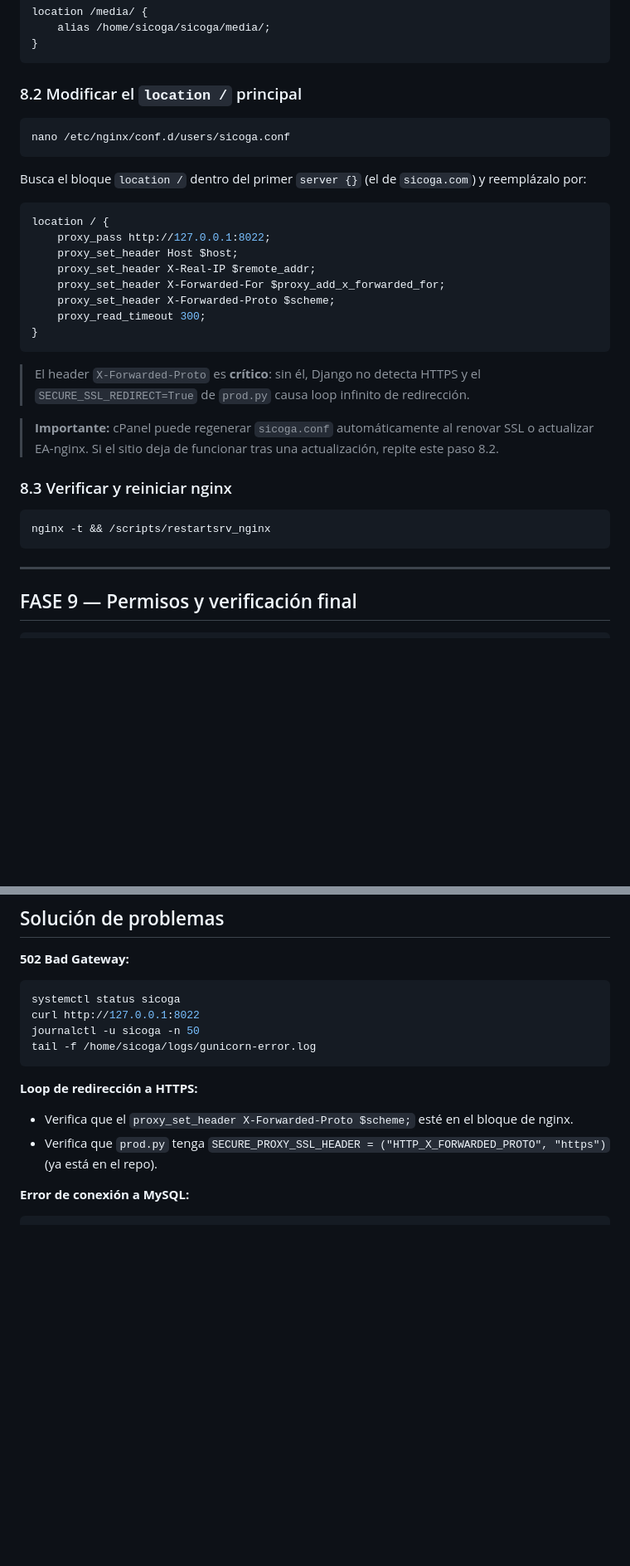
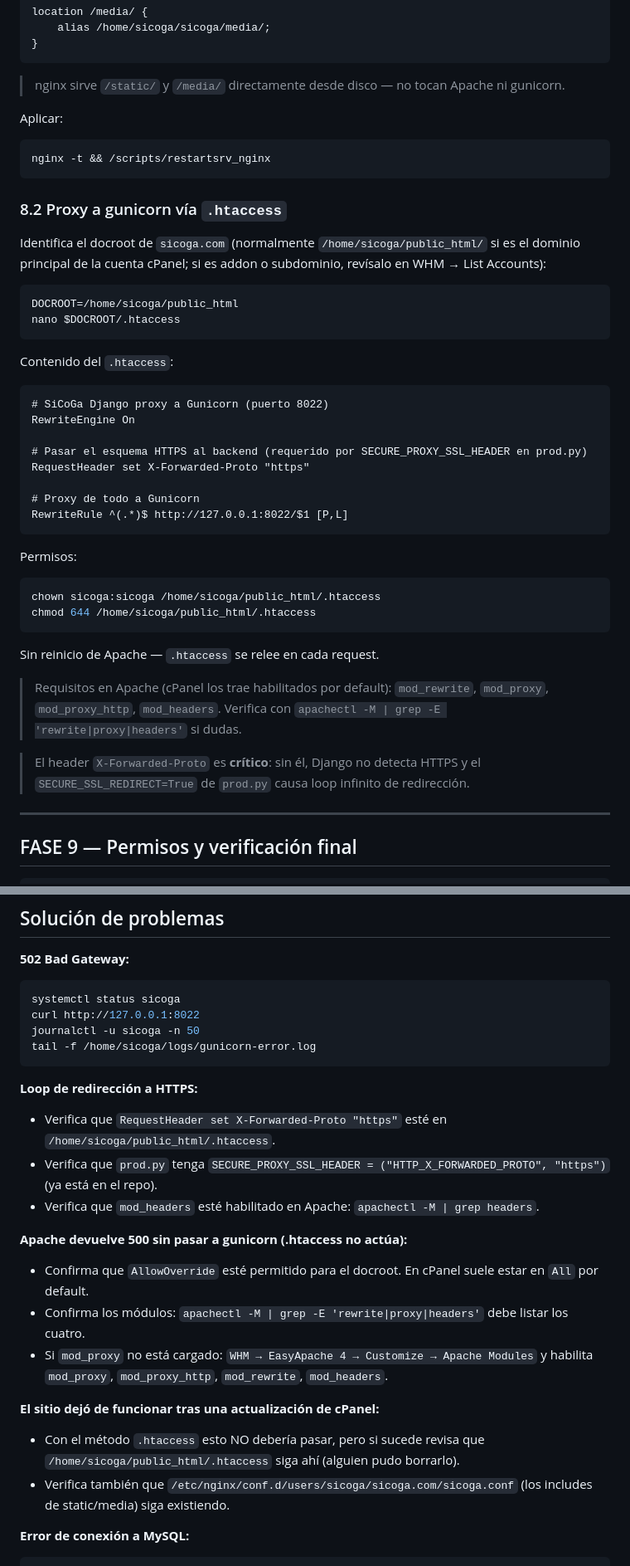
Before and after one commit to aleph79/SiCoGa, a Markdown page: docs/DEPLOY-ALMALINUX.md, 2 parts joined by grey strips. Shown at 83% size. GitHub-like rendering; blank space fills up the shorter version.

Commit message:
docs: switch FASE 8.2 to .htaccess proxy (cPanel-regenerate-safe)
cPanel regenerates /etc/nginx/conf.d/users/sicoga.conf on SSL renewal
and EA-nginx updates, wiping any custom location / proxy_pass. Use
.htaccess in the user's docroot instead — Apache catches the request
that nginx forwards by default and proxies to gunicorn via
mod_rewrite [P]. Static and media still served by nginx via the
user-include conf, which is not regenerated.

Co-Authored-By: Claude Opus 4.7 (1M context) <noreply@anthropic.com>

````diff
--- a/docs/DEPLOY-ALMALINUX.md
+++ b/docs/DEPLOY-ALMALINUX.md
@@ -305,34 +309,48 @@ location /media/ {
 }
 ```
 
-### 8.2 Modificar el `location /` principal
+> nginx sirve `/static/` y `/media/` directamente desde disco — no tocan Apache ni gunicorn.
 
-```bash
-nano /etc/nginx/conf.d/users/sicoga.conf
-```
-
-Busca el bloque `location /` dentro del primer `server {}` (el de `sicoga.com`) y reemplázalo por:
-
-```nginx
-location / {
-    proxy_pass http://127.0.0.1:8022;
-    proxy_set_header Host $host;
-    proxy_set_header X-Real-IP $remote_addr;
-    proxy_set_header X-Forwarded-For $proxy_add_x_forwarded_for;
-    proxy_set_header X-Forwarded-Proto $scheme;
-    proxy_read_timeout 300;
-}
-```
-
-> El header `X-Forwarded-Proto` es **crítico**: sin él, Django no detecta HTTPS y el `SECURE_SSL_REDIRECT=True` de `prod.py` causa loop infinito de redirección.
-
-> **Importante:** cPanel puede regenerar `sicoga.conf` automáticamente al renovar SSL o actualizar EA-nginx. Si el sitio deja de funcionar tras una actualización, repite este paso 8.2.
-
-### 8.3 Verificar y reiniciar nginx
+Aplicar:
 
 ```bash
 nginx -t && /scripts/restartsrv_nginx
 ```
+
+### 8.2 Proxy a gunicorn vía `.htaccess`
+
+Identifica el docroot de `sicoga.com` (normalmente `/home/sicoga/public_html/` si es el dominio principal de la cuenta cPanel; si es addon o subdominio, revísalo en WHM → List Accounts):
+
+```bash
+DOCROOT=/home/sicoga/public_html
+nano $DOCROOT/.htaccess
+```
+
+Contenido del `.htaccess`:
+
+```apache
+# SiCoGa Django proxy a Gunicorn (puerto 8022)
+RewriteEngine On
+
+# Pasar el esquema HTTPS al backend (requerido por SECURE_PROXY_SSL_HEADER en prod.py)
+RequestHeader set X-Forwarded-Proto "https"
+
+# Proxy de todo a Gunicorn
+RewriteRule ^(.*)$ http://127.0.0.1:8022/$1 [P,L]
+```
+
+Permisos:
+
+```bash
+chown sicoga:sicoga /home/sicoga/public_html/.htaccess
+chmod 644 /home/sicoga/public_html/.htaccess
+```
+
+Sin reinicio de Apache — `.htaccess` se relee en cada request.
+
+> Requisitos en Apache (cPanel los trae habilitados por default): `mod_rewrite`, `mod_proxy`, `mod_proxy_http`, `mod_headers`. Verifica con `apachectl -M | grep -E 'rewrite|proxy|headers'` si dudas.
+
+> El header `X-Forwarded-Proto` es **crítico**: sin él, Django no detecta HTTPS y el `SECURE_SSL_REDIRECT=True` de `prod.py` causa loop infinito de redirección.
 
 ---
 
@@ -413,8 +431,18 @@ tail -f /home/sicoga/logs/gunicorn-error.log
 ```
 
 **Loop de redirección a HTTPS:**
-- Verifica que el `proxy_set_header X-Forwarded-Proto $scheme;` esté en el bloque de nginx.
+- Verifica que `RequestHeader set X-Forwarded-Proto "https"` esté en `/home/sicoga/public_html/.htaccess`.
 - Verifica que `prod.py` tenga `SECURE_PROXY_SSL_HEADER = ("HTTP_X_FORWARDED_PROTO", "https")` (ya está en el repo).
+- Verifica que `mod_headers` esté habilitado en Apache: `apachectl -M | grep headers`.
+
+**Apache devuelve 500 sin pasar a gunicorn (.htaccess no actúa):**
+- Confirma que `AllowOverride` esté permitido para el docroot. En cPanel suele estar en `All` por default.
+- Confirma los módulos: `apachectl -M | grep -E 'rewrite|proxy|headers'` debe listar los cuatro.
+- Si `mod_proxy` no está cargado: `WHM → EasyApache 4 → Customize → Apache Modules` y habilita `mod_proxy`, `mod_proxy_http`, `mod_rewrite`, `mod_headers`.
+
+**El sitio dejó de funcionar tras una actualización de cPanel:**
+- Con el método `.htaccess` esto NO debería pasar, pero si sucede revisa que `/home/sicoga/public_html/.htaccess` siga ahí (alguien pudo borrarlo).
+- Verifica también que `/etc/nginx/conf.d/users/sicoga/sicoga.com/sicoga.conf` (los includes de static/media) siga existiendo.
 
 **Error de conexión a MySQL:**
 ```bash
````
Also changed, not shown: other parts of docs/DEPLOY-ALMALINUX.md (+7 -3 lines).
